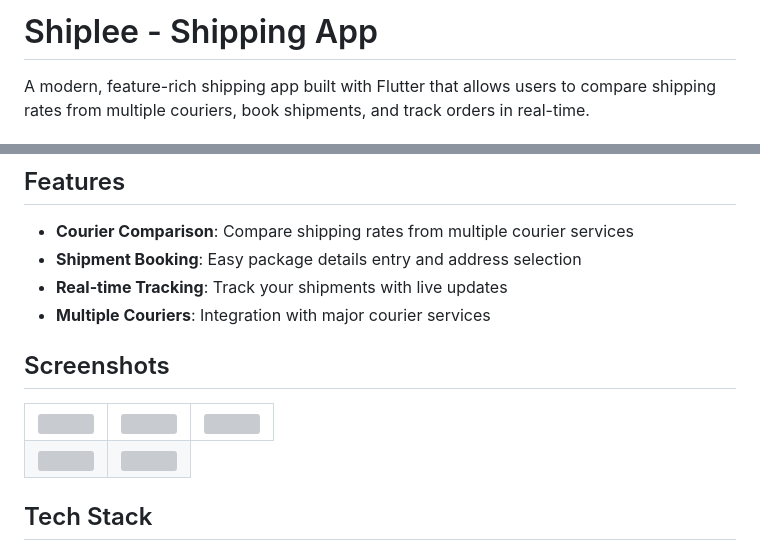
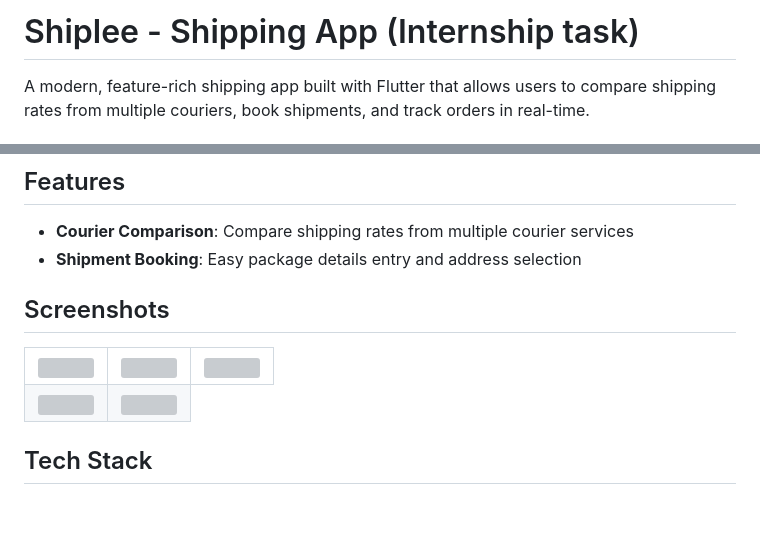
Before and after one commit to Eshwar-M17/shipping_app, a Markdown page: README.md, 2 parts joined by grey strips. Drawn GitHub-style; blank space fills up the shorter version; grey boxes are pictures that could not be loaded.

Commit message:
update readme 3

```diff
--- a/README.md
+++ b/README.md
@@ -1,4 +1,4 @@
-# Shiplee - Shipping App
+# Shiplee - Shipping App (Internship task)
 
 A modern, feature-rich shipping app built with Flutter that allows users to compare shipping rates from multiple couriers, book shipments, and track orders in real-time.
 
@@ -11,8 +11,7 @@ This project consists of two parts that must be set up in the correct order:
 
 - **Courier Comparison**: Compare shipping rates from multiple courier services
 - **Shipment Booking**: Easy package details entry and address selection
-- **Real-time Tracking**: Track your shipments with live updates
-- **Multiple Couriers**: Integration with major courier services
+
 
 ## Screenshots
 
```
Also changed, not shown: other parts of README.md (+5 -5 lines).
